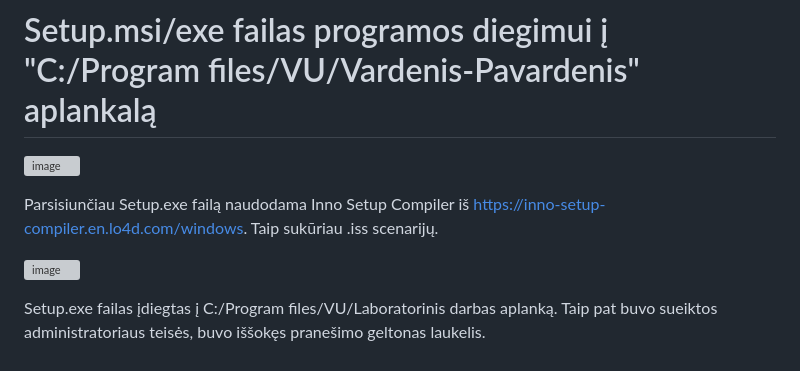
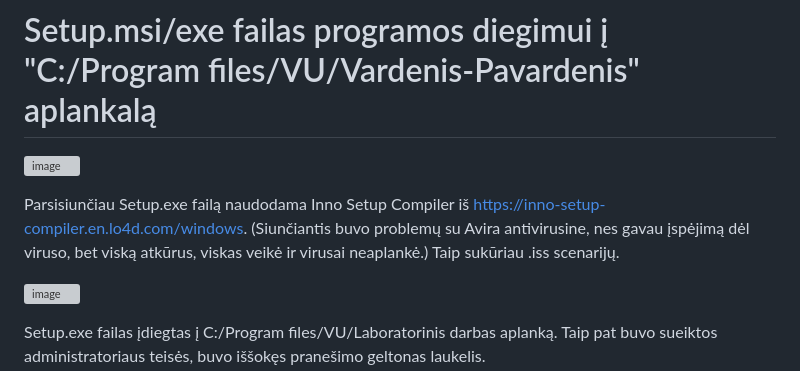
Before and after one commit to UgIzMo/Objektinisprog3, a Markdown page: README.md, the part around the change. Drawn GitHub-style; grey boxes are pictures that could not be loaded.

```diff
--- a/README.md
+++ b/README.md
@@ -241,6 +241,7 @@ Galimi dokumentacijos formatai:
 ![image](https://github.com/UgIzMo/Objektinisprog3/assets/152986822/3b900072-17cf-41e6-bd2e-e46aed480a16)
 
 Parsisiunčiau Setup.exe failą naudodama Inno Setup Compiler iš https://inno-setup-compiler.en.lo4d.com/windows.
+(Siunčiantis buvo problemų su Avira antivirusine, nes gavau įspėjimą dėl viruso, bet viską atkūrus, viskas veikė ir virusai neaplankė.)
 Taip sukūriau .iss scenarijų.
 
 ![image](https://github.com/UgIzMo/Objektinisprog3/assets/152986822/c7e0504e-f6bf-418b-855f-307db8f9601e)
```
